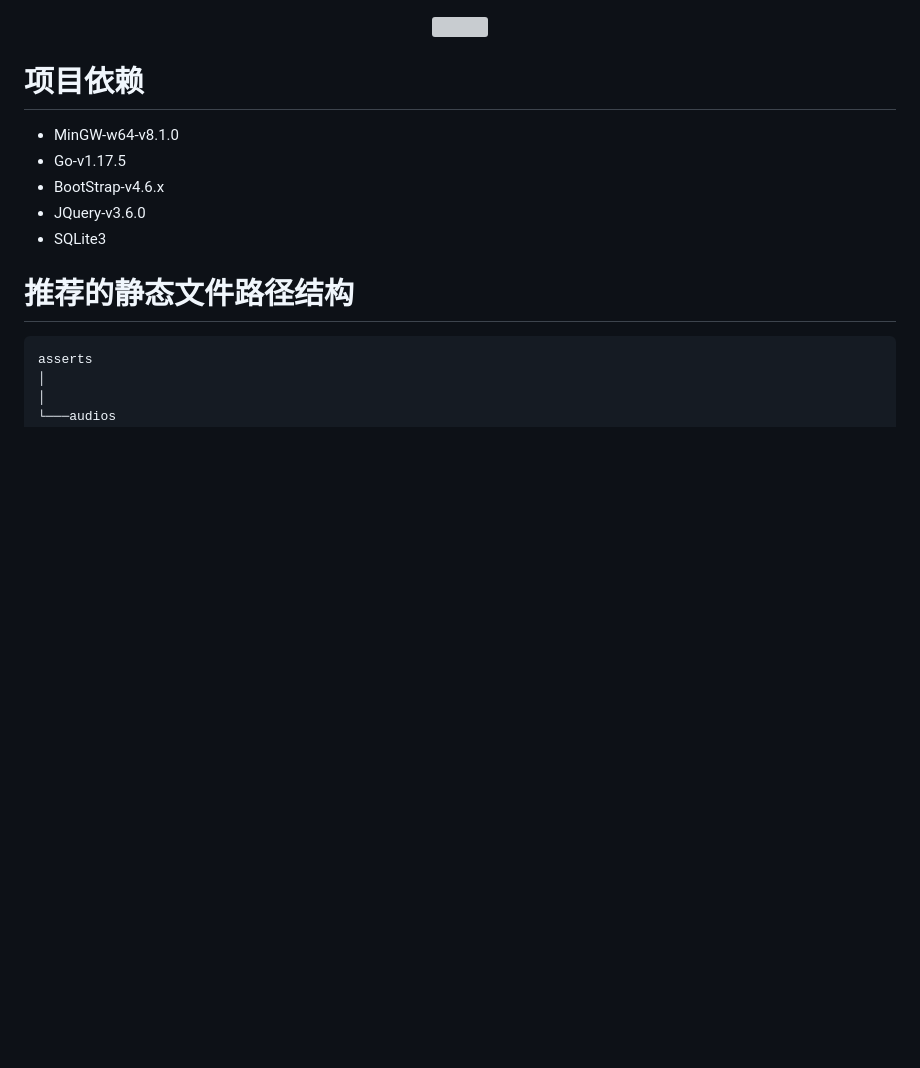
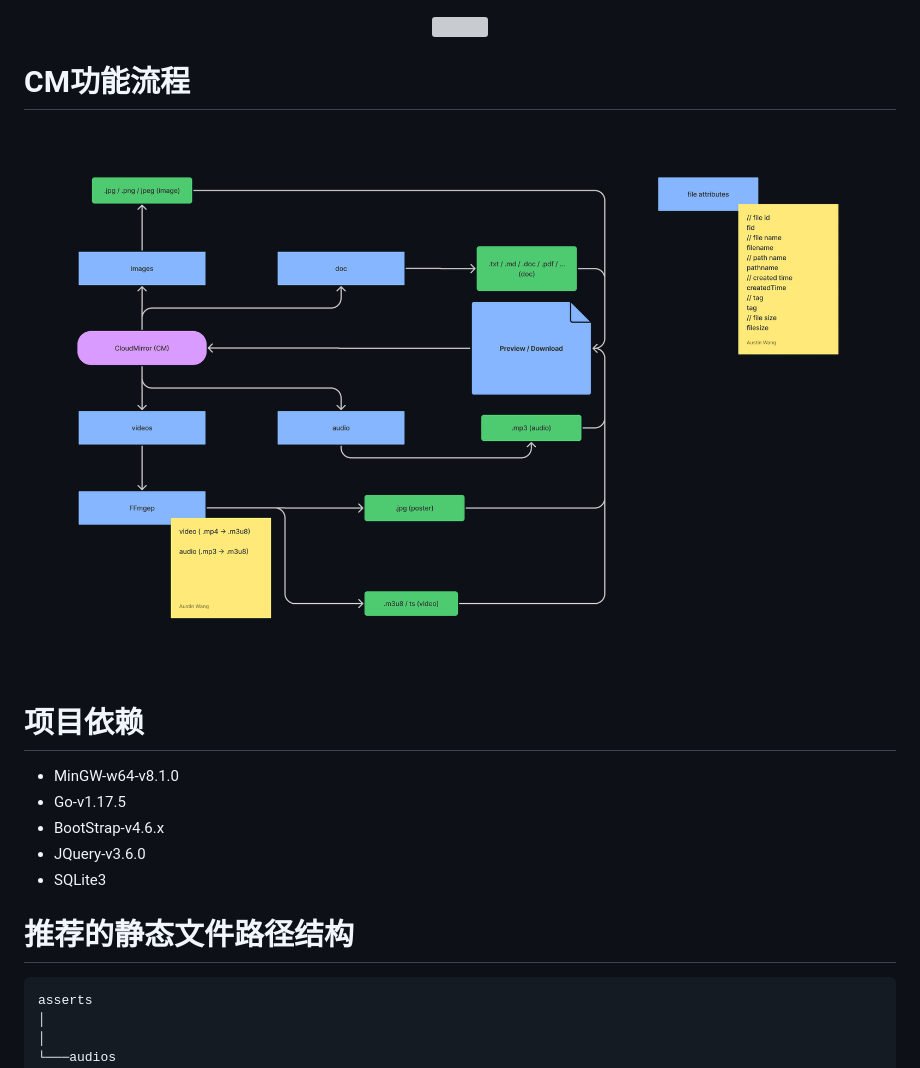
Before and after one commit to ASWLaunchs/cloudMirror, a Markdown page: README.md, the part around the change. Drawn GitHub-style; pictures changed too: static/assets/images/CM-function-stream.png (added); blank space fills up the shorter version; grey boxes are pictures that could not be loaded.

```diff
--- a/README.md
+++ b/README.md
@@ -4,6 +4,8 @@
 <p align="center"><img src="./static/assets/images/example.png" style="width:100%"/></p>
 <p align="center"><img src="./static/assets/images/example_1.png" style="width:100%"/></p>
 
+# CM功能流程
+<p align="center"><img src="./static/assets/images/CM-function-stream.png" style="width:100%"/></p>
 
 # 项目依赖
 - MinGW-w64-v8.1.0
```
Also changed, not shown: 2 other files.
